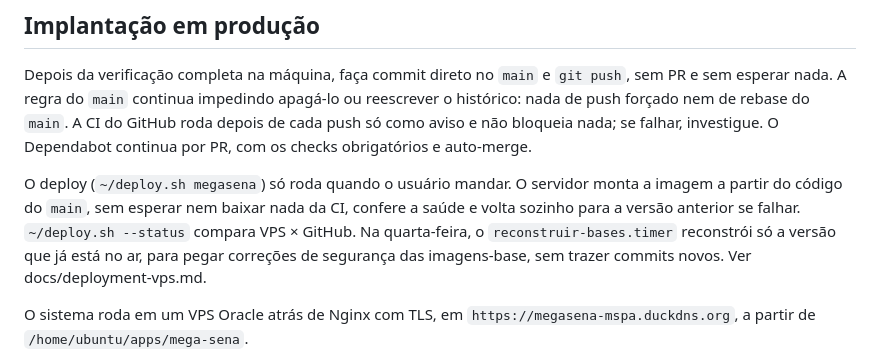
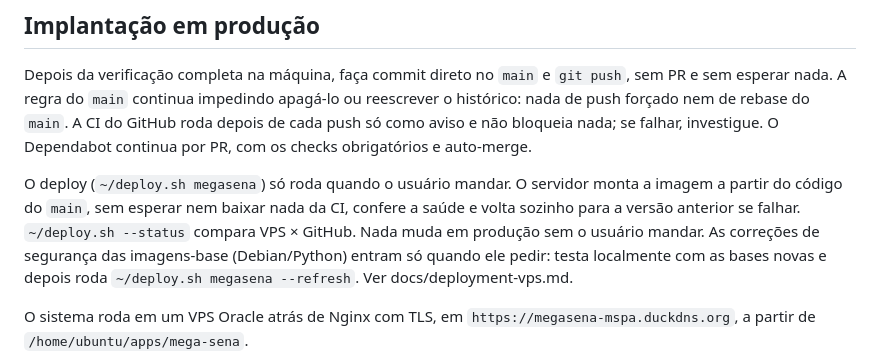
Before and after one commit to MSPA-Coder/mega-sena, a Markdown page: AGENTS.md, the part around the change. GitHub-like rendering.

```diff
--- a/AGENTS.md
+++ b/AGENTS.md
@@ -163,10 +163,10 @@ obrigatórios e auto-merge.
 O deploy (`~/deploy.sh megasena`) só roda quando o usuário mandar. O servidor
 monta a imagem a partir do código do `main`, sem esperar nem baixar nada da
 CI, confere a saúde e volta sozinho para a versão anterior se falhar.
-`~/deploy.sh --status` compara VPS × GitHub. Na quarta-feira, o
-`reconstruir-bases.timer` reconstrói só a versão que já está no ar, para pegar
-correções de segurança das imagens-base, sem trazer commits novos. Ver
-docs/deployment-vps.md.
+`~/deploy.sh --status` compara VPS × GitHub. Nada muda em produção sem o
+usuário mandar. As correções de segurança das imagens-base (Debian/Python)
+entram só quando ele pedir: testa localmente com as bases novas e depois roda
+`~/deploy.sh megasena --refresh`. Ver docs/deployment-vps.md.
 
 O sistema roda em um VPS Oracle atrás de Nginx com TLS, em
 `https://megasena-mspa.duckdns.org`, a partir de `/home/ubuntu/apps/mega-sena`.
```
Also changed, not shown: docs/deployment-vps.md (+3 -3 lines).
